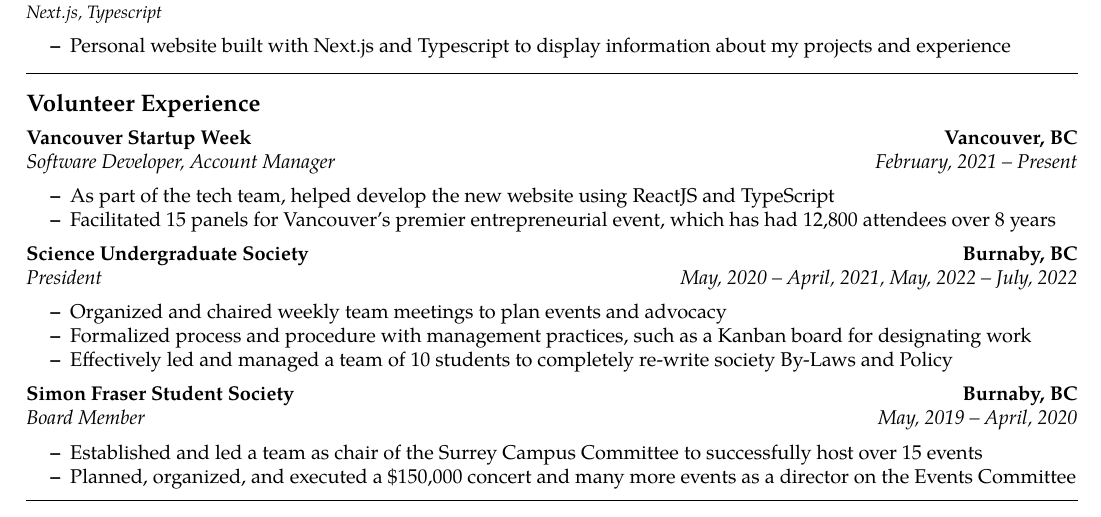
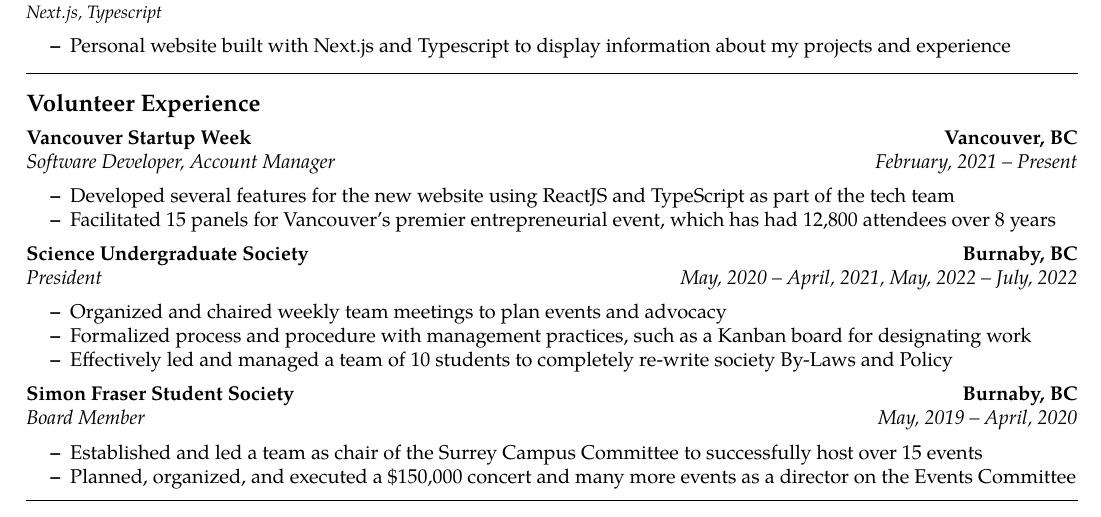
Before and after one commit to NickChubb/Nicholas_Chubb_SWE_Resume, a LaTeX CV (Nicholas_Chubb_SWE_Resume.tex): part of the page, cut so that both start at the same text. Compiled offline with pdfLaTeX.

Commit message:
Update VSW swe section

```diff
--- a/Nicholas_Chubb_SWE_Resume.tex
+++ b/Nicholas_Chubb_SWE_Resume.tex
@@ -346,7 +346,7 @@
 % 	\vspace{-.3em}
 
 	\begin{itemize*}
-            \item As part of the tech team, helped develop the new website using ReactJS and TypeScript
+            \item Developed several features for the new website using ReactJS and TypeScript as part of the tech team
 	    \item Facilitated 15 panels for Vancouver's premier entrepreneurial event, which has had 12,800 attendees over 8 years
 	\end{itemize*}
 
```
